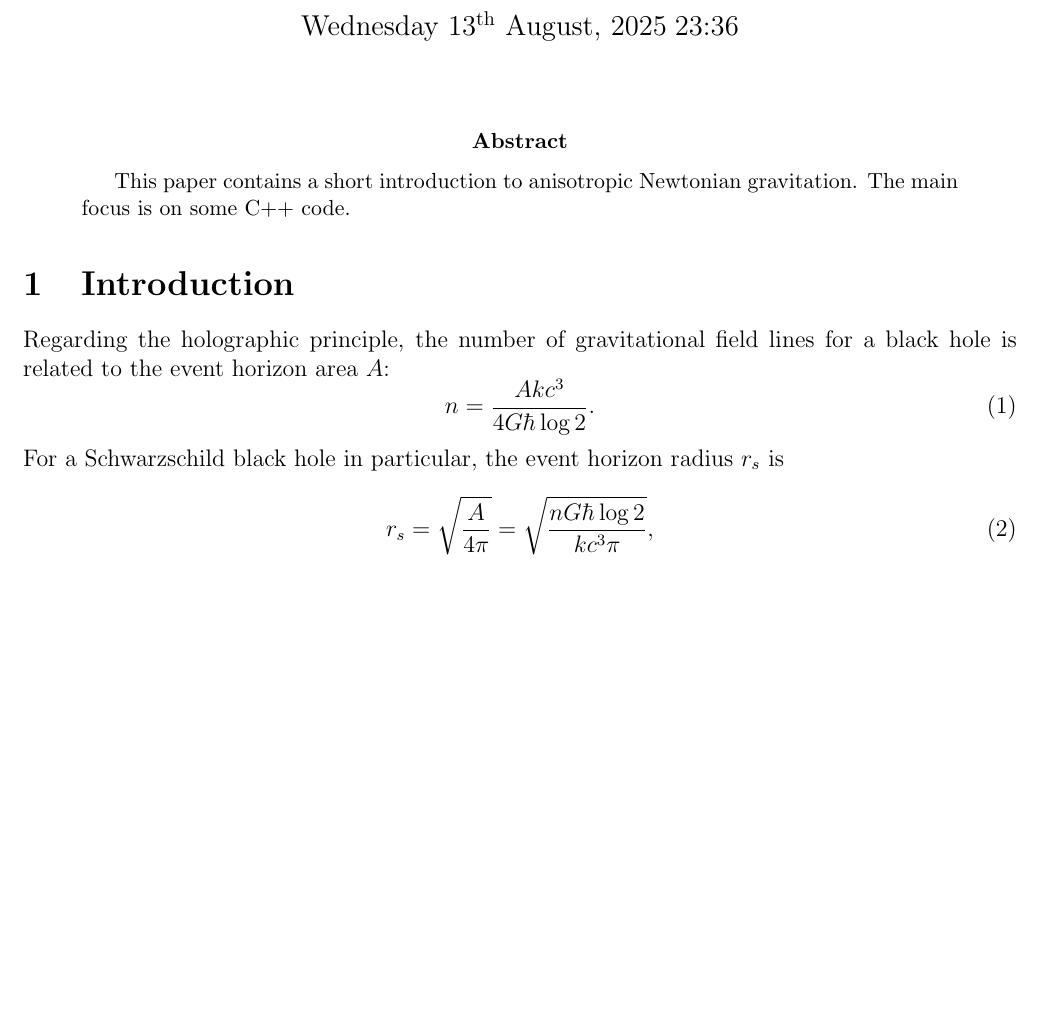
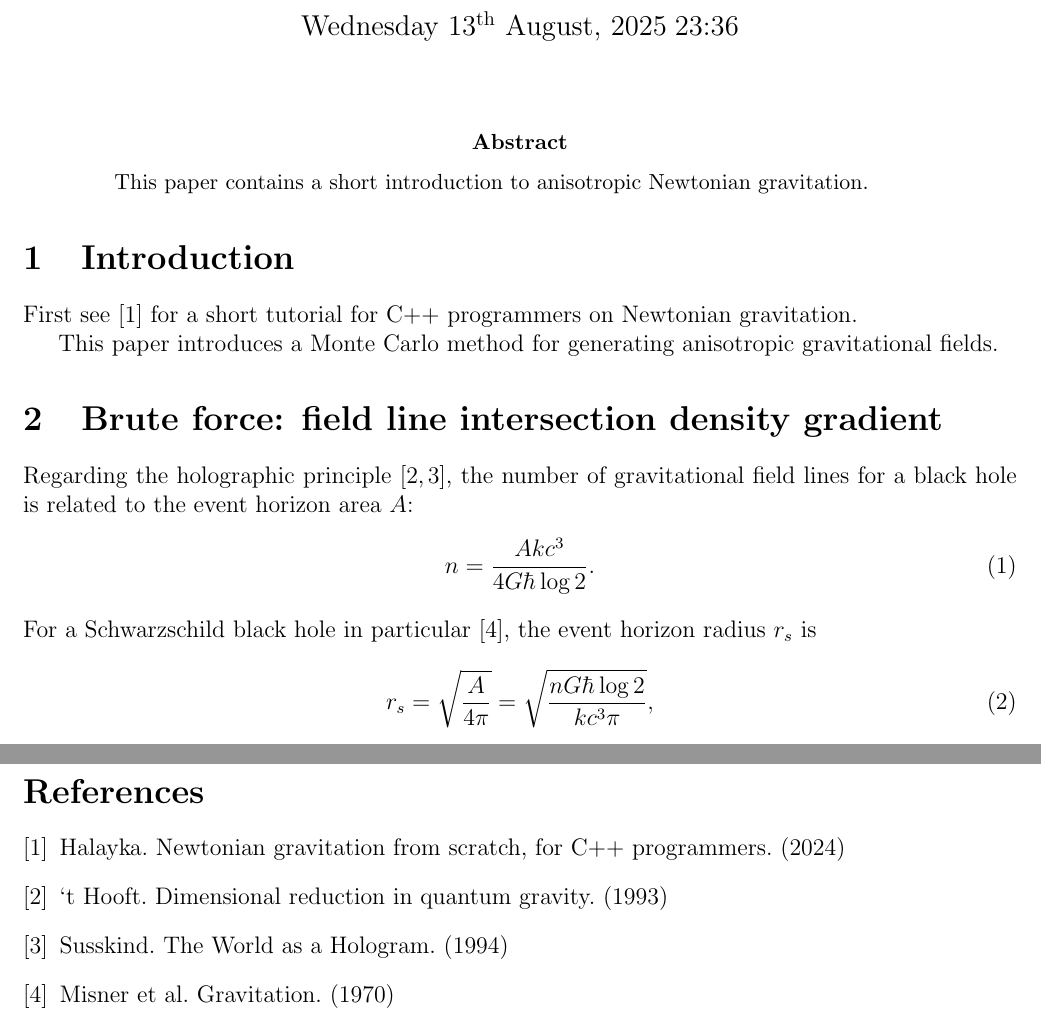
Before and after one commit to sjhalayka/papers, a LaTeX paper (numerical_anisotropic_newtonian_gravitation/bezier_escape.tex): part of page 1 of 5 before the commit and two parts of pages 1 and 5 of 5 after it, the two joined at a grey line, cut so that both start at the same text, the shorter picture padded with empty space. Compiled offline with pdfLaTeX.

Commit message:
Add files via upload

```diff
--- a/numerical_anisotropic_newtonian_gravitation/bezier_escape.tex
+++ b/numerical_anisotropic_newtonian_gravitation/bezier_escape.tex
@@ -40,19 +40,23 @@
 
 \begin{abstract}
 This paper contains a short introduction to anisotropic Newtonian gravitation.
-The main focus is on some C++ code.
 \end{abstract}
 
 
 
 \section{Introduction}
 
+First see \cite{halayka} for a short tutorial for C++ programmers on Newtonian gravitation.
 
-Regarding the holographic principle, the number of gravitational field lines for a black hole is related to the event horizon area $A$:
+This paper introduces a Monte Carlo method for generating anisotropic gravitational fields.
+
+\section{Brute force: field line intersection density gradient}
+
+Regarding the holographic principle \cite{hooft, susskind}, the number of gravitational field lines for a black hole is related to the event horizon area $A$:
 \begin{equation}
 n = \frac{A k c^3}{ 4 G \hbar \log 2}.
 \end{equation}
-For a Schwarzschild black hole in particular, the event horizon radius $r_s$ is
+For a Schwarzschild black hole in particular \cite{misner}, the event horizon radius $r_s$ is
 \begin{equation}
 r_s = \sqrt{\frac{A}{4 \pi}} = \sqrt{\frac{n G \hbar \log 2}{k c^3 \pi}},
 \end{equation}
@@ -173,15 +175,14 @@ This is exactly what Vera Rubin discovered in the disks of the galaxies that she
 
 
 
+\begin{thebibliography}{9}
 
-%\begin{thebibliography}{9}
+\bibitem{halayka} Halayka. Newtonian gravitation from scratch, for C++ programmers. (2024)
+\bibitem{hooft} `t Hooft. Dimensional reduction in quantum gravity. (1993)
+\bibitem{susskind} Susskind. The World as a Hologram. (1994)
+\bibitem{misner} Misner et al. Gravitation. (1970)
 
-%\bibitem{misner} Misner et al. Gravitation. (1970)
-
-%\bibitem{hooft} `t Hooft. Dimensional reduction in quantum gravity. (1993)
-%\bibitem{susskind} Susskind. The World as a Hologram. (1994)
-
-%\end{thebibliography}
+\end{thebibliography}
 
 
 
```
Also changed, not shown: numerical_anisotropic_newtonian_gravitation/bezier_escape.pdf, numerical_anisotropic_newtonian_gravitation/bezier_escape.tex (2 more changed lines).
